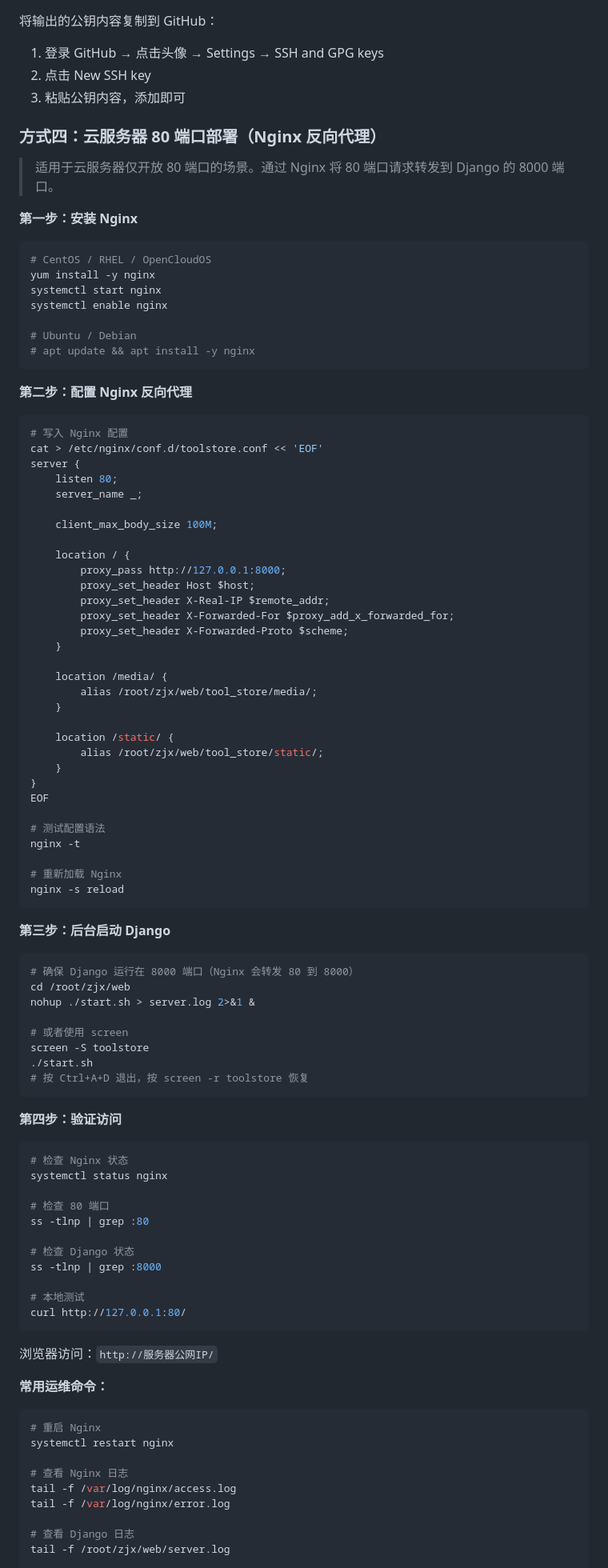
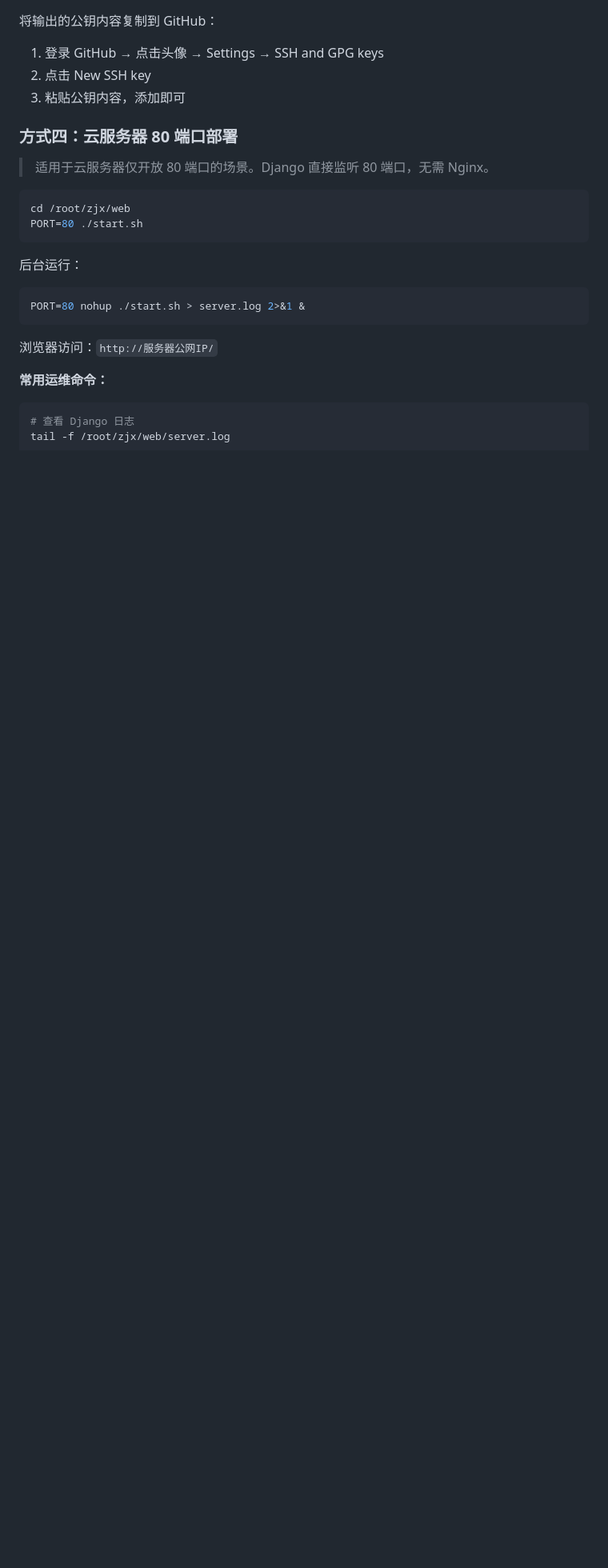
Before and after one commit to cn33331/myWeb_Zjx, a Markdown page: README.md, the part around the change. Shown at 80% size. Rendered like a GitHub page; blank space fills up the shorter version.

Commit message:
docs: 简化80端口部署方案，移除Nginx

````diff
--- a/README.md
+++ b/README.md
@@ -172,85 +172,19 @@ cat ~/.ssh/id_ed25519.pub
 2. 点击 New SSH key
 3. 粘贴公钥内容，添加即可
 
-### 方式四：云服务器 80 端口部署（Nginx 反向代理）
+### 方式四：云服务器 80 端口部署
 
-> 适用于云服务器仅开放 80 端口的场景。通过 Nginx 将 80 端口请求转发到 Django 的 8000 端口。
-
-**第一步：安装 Nginx**
+> 适用于云服务器仅开放 80 端口的场景。Django 直接监听 80 端口，无需 Nginx。
 
 ```bash
-# CentOS / RHEL / OpenCloudOS
-yum install -y nginx
-systemctl start nginx
-systemctl enable nginx
-
-# Ubuntu / Debian
-# apt update && apt install -y nginx
+cd /root/zjx/web
+PORT=80 ./start.sh
 ```
 
-**第二步：配置 Nginx 反向代理**
+后台运行：
 
 ```bash
-# 写入 Nginx 配置
-cat > /etc/nginx/conf.d/toolstore.conf << 'EOF'
-server {
-    listen 80;
-    server_name _;
-
-    client_max_body_size 100M;
-
-    location / {
-        proxy_pass http://127.0.0.1:8000;
-        proxy_set_header Host $host;
-        proxy_set_header X-Real-IP $remote_addr;
-        proxy_set_header X-Forwarded-For $proxy_add_x_forwarded_for;
-        proxy_set_header X-Forwarded-Proto $scheme;
-    }
-
-    location /media/ {
-        alias /root/zjx/web/tool_store/media/;
-    }
-
-    location /static/ {
-        alias /root/zjx/web/tool_store/static/;
-    }
-}
-EOF
-
-# 测试配置语法
-nginx -t
-
-# 重新加载 Nginx
-nginx -s reload
-```
-
-**第三步：后台启动 Django**
-
-```bash
-# 确保 Django 运行在 8000 端口（Nginx 会转发 80 到 8000）
-cd /root/zjx/web
-nohup ./start.sh > server.log 2>&1 &
-
-# 或者使用 screen
-screen -S toolstore
-./start.sh
-# 按 Ctrl+A+D 退出，按 screen -r toolstore 恢复
-```
-
-**第四步：验证访问**
-
-```bash
-# 检查 Nginx 状态
-systemctl status nginx
-
-# 检查 80 端口
-ss -tlnp | grep :80
-
-# 检查 Django 状态
-ss -tlnp | grep :8000
-
-# 本地测试
-curl http://127.0.0.1:80/
+PORT=80 nohup ./start.sh > server.log 2>&1 &
 ```
 
 浏览器访问：`http://服务器公网IP/`
@@ -258,13 +192,6 @@ curl http://127.0.0.1:80/
 **常用运维命令：**
 
 ```bash
-# 重启 Nginx
-systemctl restart nginx
-
-# 查看 Nginx 日志
-tail -f /var/log/nginx/access.log
-tail -f /var/log/nginx/error.log
-
 # 查看 Django 日志
 tail -f /root/zjx/web/server.log
 
````
